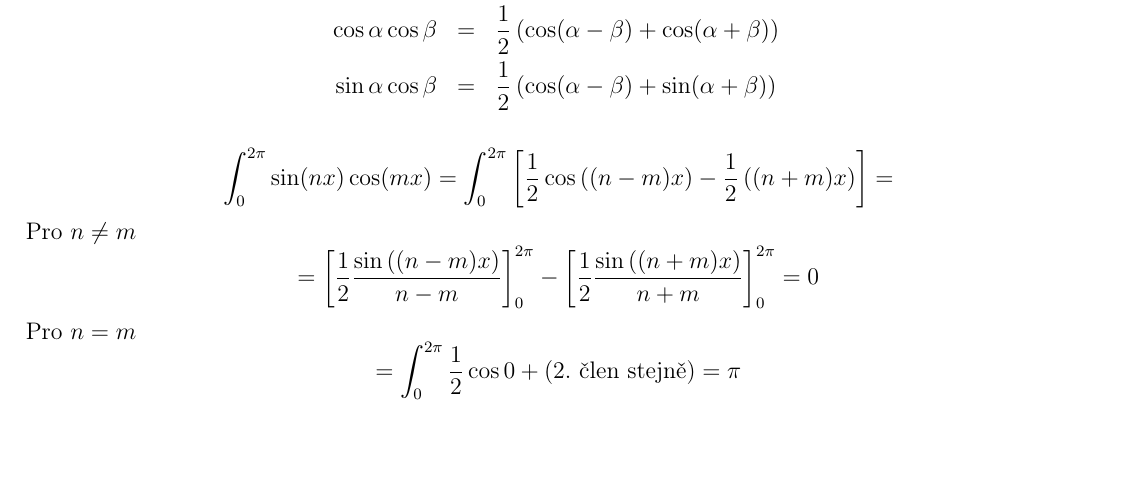
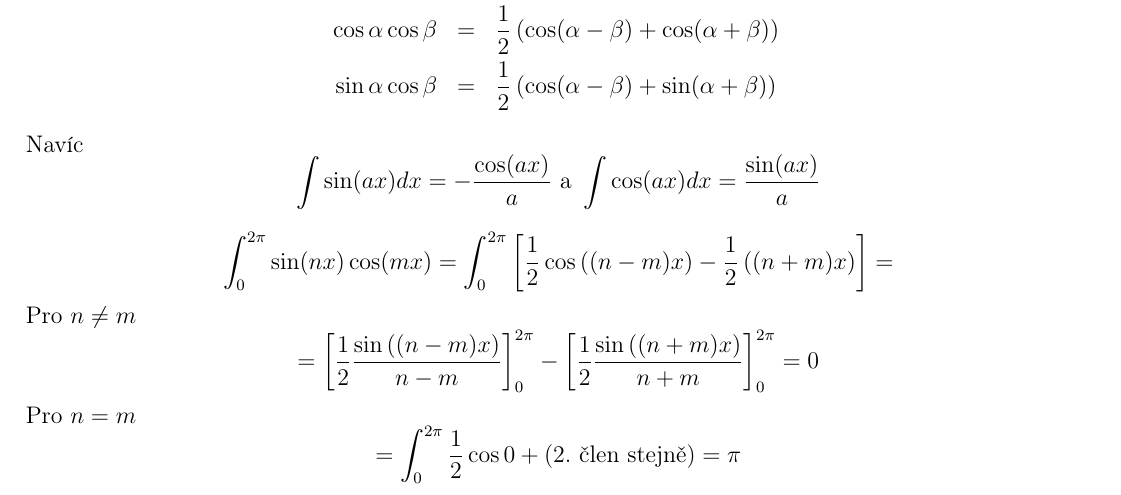
Before and after one commit to tomas789/Matematicka--analy-za-III---NMAI056, a LaTeX document (skripta.tex, which reads 12.tex): part of page 10 of 23, cut so that both start at the same text, the shorter picture padded with empty space. Compiled offline with pdfLaTeX.

Commit message:
Doplneny vztahy pro integrocani alfa nasobku promennych gon. funkci ve vete o ortogonalite trigon. fci.

```diff
--- a/12.tex
+++ b/12.tex
@@ -54,6 +54,8 @@ Nechť $m, n \in \mathbb{N}$, pak
 \cos \alpha \cos \beta & = & \frac{1}{2} \left( \cos (\alpha - \beta) + \cos (\alpha + \beta) \right) \\
 \sin \alpha \cos \beta & = & \frac{1}{2} \left( \cos (\alpha - \beta) + \sin (\alpha + \beta) \right)
 \end{eqnarray*}
+Navíc
+$$\int \sin(ax) dx = -\frac{\cos (ax)}{a} \textrm { a } \int \cos (ax) dx = \frac{\sin (ax)}{a}$$
 
 $$\int_{0}^{2 \pi} \sin (nx) \cos(mx) = \int_{0}^{2 \pi} \left[ \frac{1}{2} \cos \left( (n-m)x \right) - \frac{1}{2} \left( (n+m)x \right) \right] = $$
 Pro $n \neq m$
```
